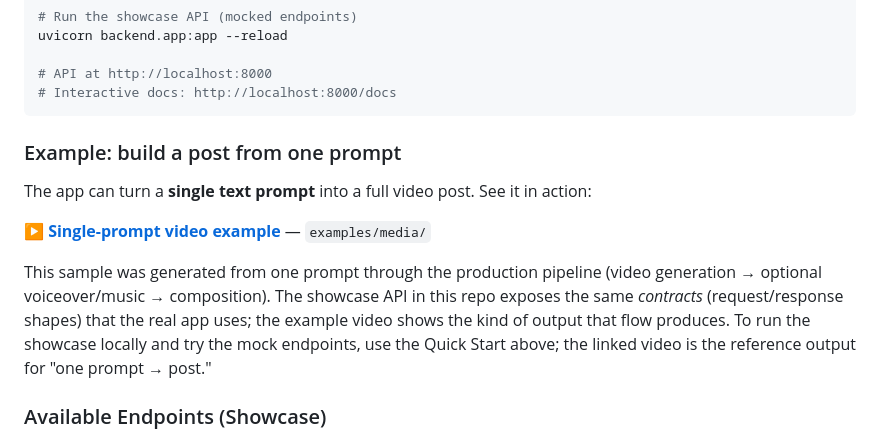
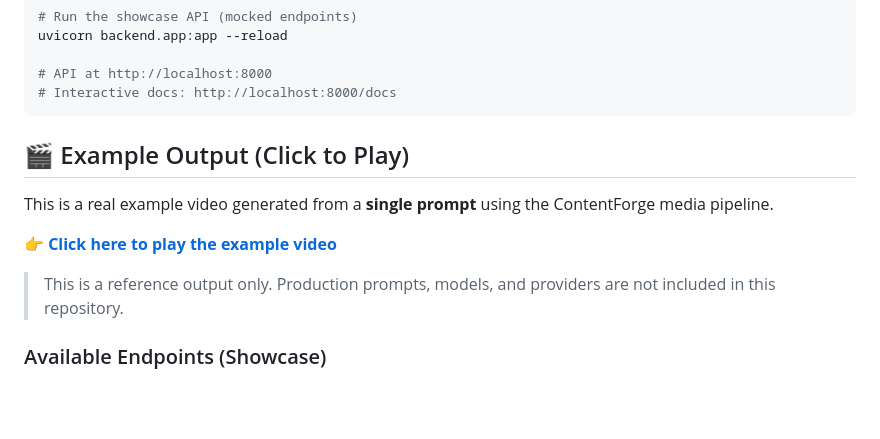
Before and after one commit to ChrisCyberSec76/CONTENT-FORGE, a Markdown page: README.md, the part around the change. Rendered like a GitHub page; blank space fills up the shorter version.

Commit message:
Add example output section to README
Added example output section with a video demonstration of generating a post from a single prompt.

````diff
--- a/README.md
+++ b/README.md
@@ -101,14 +101,13 @@ uvicorn backend.app:app --reload
 # API at http://localhost:8000
 # Interactive docs: http://localhost:8000/docs
 ```
+## 🎬 Example Output (Click to Play)
 
-### Example: build a post from one prompt
+This is a real example video generated from a **single prompt** using the ContentForge media pipeline.
 
-The app can turn a **single text prompt** into a full video post. See it in action:
+👉 **[Click here to play the example video](examples/media/single_prompt_video_example.mp4)**
 
-**[▶ Single-prompt video example](examples/media/single_prompt_video_example.mp4.mp4)** — `examples/media/`
-
-This sample was generated from one prompt through the production pipeline (video generation → optional voiceover/music → composition). The showcase API in this repo exposes the same *contracts* (request/response shapes) that the real app uses; the example video shows the kind of output that flow produces. To run the showcase locally and try the mock endpoints, use the Quick Start above; the linked video is the reference output for "one prompt → post."
+> This is a reference output only. Production prompts, models, and providers are not included in this repository.
 
 ### Available Endpoints (Showcase)
 
````
